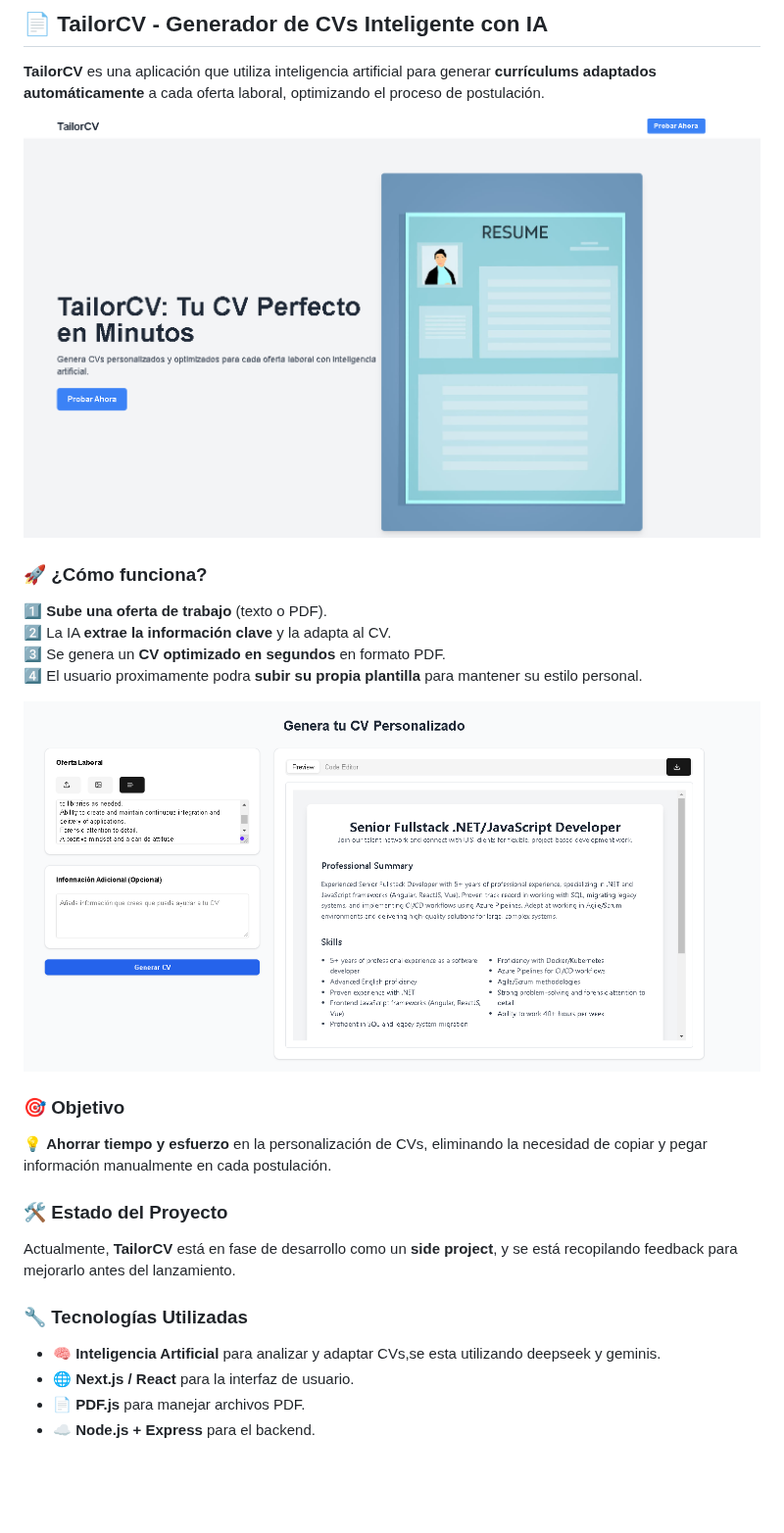
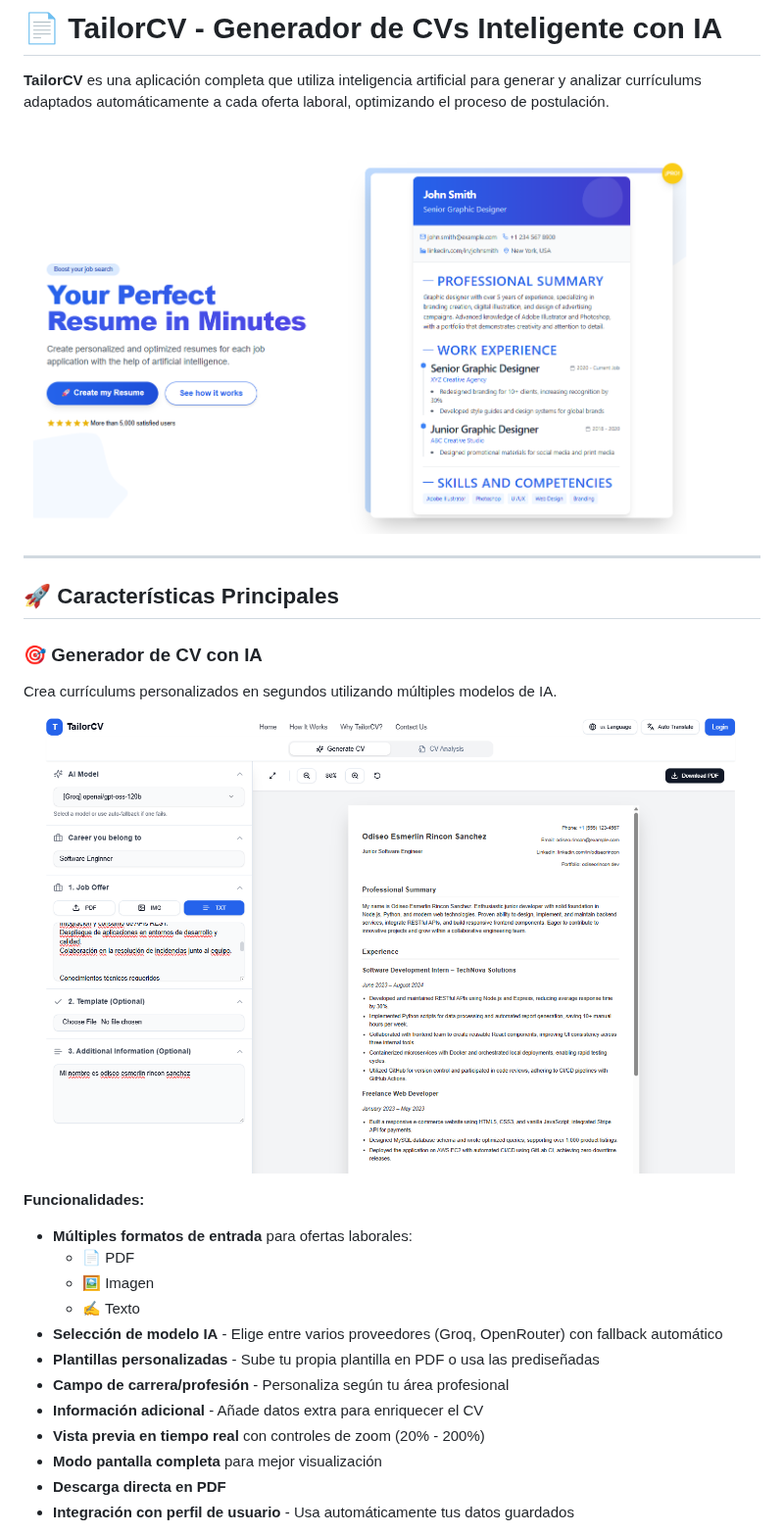
Before and after one commit to odiseo153/Tailor_cv, a Markdown page: README.md, the part around one of its changes. Shown at 98% size. Rendered like a GitHub page; pictures changed too: images/cv_vista.png (deleted), images/generador_cv_resultado.png (added), images/home.png; blank space fills up the shorter version.

Commit message:
actualizando readme

```diff
--- a/README.md
+++ b/README.md
@@ -1,27 +1,30 @@
-## 📄 **TailorCV** - Generador de CVs Inteligente con IA
+# 📄 **TailorCV** - Generador de CVs Inteligente con IA
 
-**TailorCV** es una aplicación que utiliza inteligencia artificial para generar **currículums adaptados automáticamente** a cada oferta laboral, optimizando el proceso de postulación.
+**TailorCV** es una aplicación completa que utiliza inteligencia artificial para generar y analizar currículums adaptados automáticamente a cada oferta laboral, optimizando el proceso de postulación.
 
 ![TailorCV Home](images/home.png)
 
-### 🚀 **¿Cómo funciona?**
-1️⃣ **Sube una oferta de trabajo** (texto o PDF).
-2️⃣ La IA **extrae la información clave** y la adapta al CV.
-3️⃣ Se genera un **CV optimizado en segundos** en formato PDF.
-4️⃣ El usuario proximamente podra **subir su propia plantilla** para mantener su estilo personal.
+---
 
-![TailorCV Home](images/cv_vista.png)
+## 🚀 **Características Principales**
 
-### 🎯 **Objetivo**
-💡 **Ahorrar tiempo y esfuerzo** en la personalización de CVs, eliminando la necesidad de copiar y pegar información manualmente en cada postulación.
+### 🎯 **Generador de CV con IA**
 
-### 🛠️ **Estado del Proyecto**
-Actualmente, **TailorCV** está en fase de desarrollo como un **side project**, y se está recopilando feedback para mejorarlo antes del lanzamiento.
+Crea currículums personalizados en segundos utilizando múltiples modelos de IA.
 
+![Generador CV](images/generador_cv_resultado.png)
 
-### 🔧 **Tecnologías Utilizadas**
-- 🧠 **Inteligencia Artificial** para analizar y adaptar CVs,se esta utilizando deepseek y geminis.
-- 🌐 **Next.js / React** para la interfaz de usuario.
-- 📄 **PDF.js** para manejar archivos PDF.
-- ☁️ **Node.js + Express** para el backend.
+**Funcionalidades:**
+- **Múltiples formatos de entrada** para ofertas laborales:
+  - 📄 PDF
+  - 🖼️ Imagen
+  - ✍️ Texto
+- **Selección de modelo IA** - Elige entre varios proveedores (Groq, OpenRouter) con fallback automático
+- **Plantillas personalizadas** - Sube tu propia plantilla en PDF o usa las prediseñadas
+- **Campo de carrera/profesión** - Personaliza según tu área profesional
+- **Información adicional** - Añade datos extra para enriquecer el CV
+- **Vista previa en tiempo real** con controles de zoom (20% - 200%)
+- **Modo pantalla completa** para mejor visualización
+- **Descarga directa en PDF**
+- **Integración con perfil de usuario** - Usa automáticamente tus datos guardados
 
```
Also changed, not shown: other parts of README.md (+196 -37 lines), images/analisis.png (added), images/analisis_result.png (added), images/vista_generador_cv_loading.png (added).
